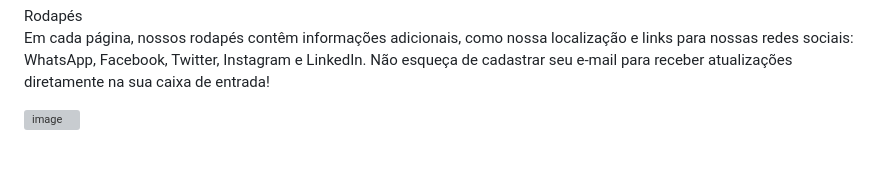
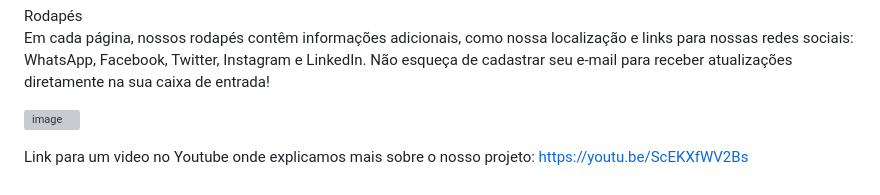
Before and after one commit to LeonardoRodrigue/Help_me-Lattes, a Markdown page: README.md, the part around the change. GitHub-like rendering; grey boxes are pictures that could not be loaded.

```diff
--- a/README.md
+++ b/README.md
@@ -40,3 +40,6 @@ Rodapés
 <br>Em cada página, nossos rodapés contêm informações adicionais, como nossa localização e links para nossas redes sociais: WhatsApp, Facebook, Twitter, Instagram e LinkedIn. Não esqueça de cadastrar seu e-mail para receber atualizações diretamente na sua caixa de entrada!
 
 ![image](https://github.com/LeonardoRodrigue/Trabalho_Front/assets/137435258/a697c1cd-a2d5-4dce-881d-05979c3fa119)
+
+Link para um video no Youtube onde explicamos mais sobre o nosso projeto:
+https://youtu.be/ScEKXfWV2Bs
```
